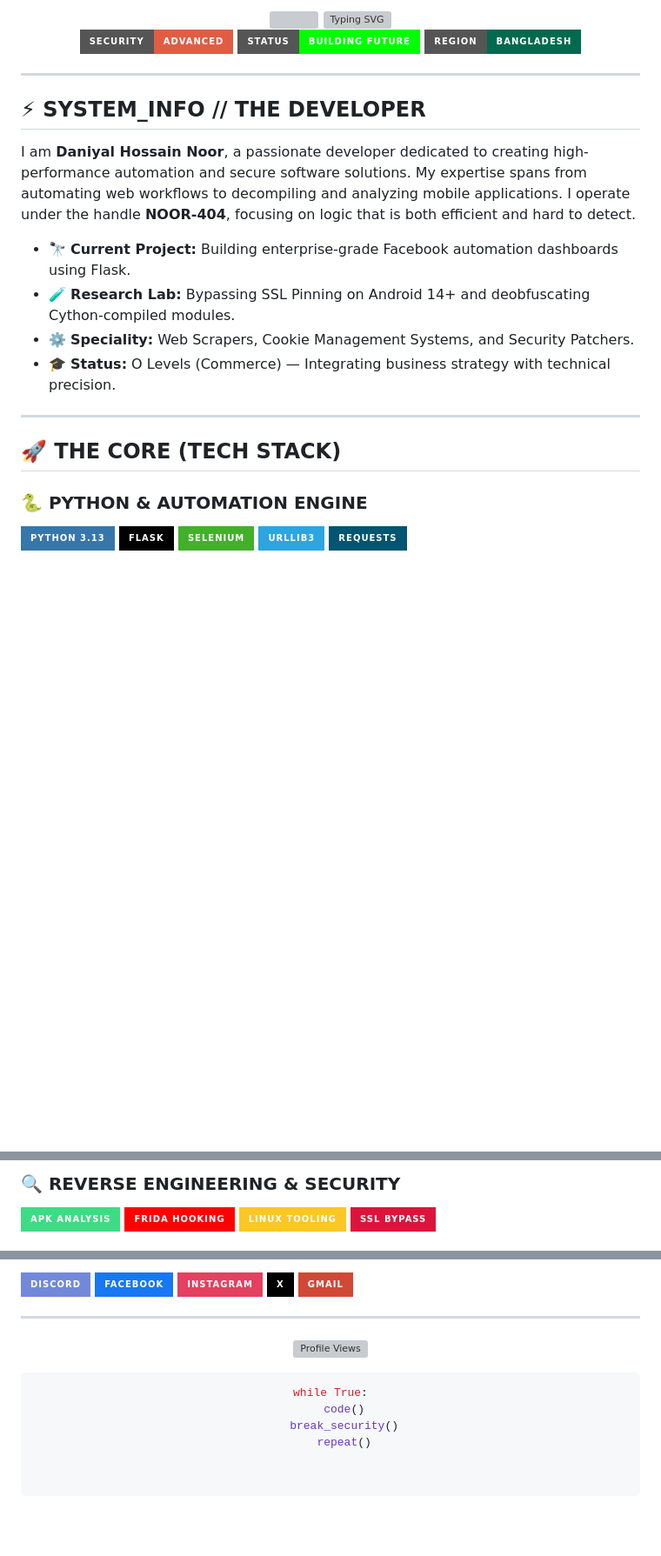
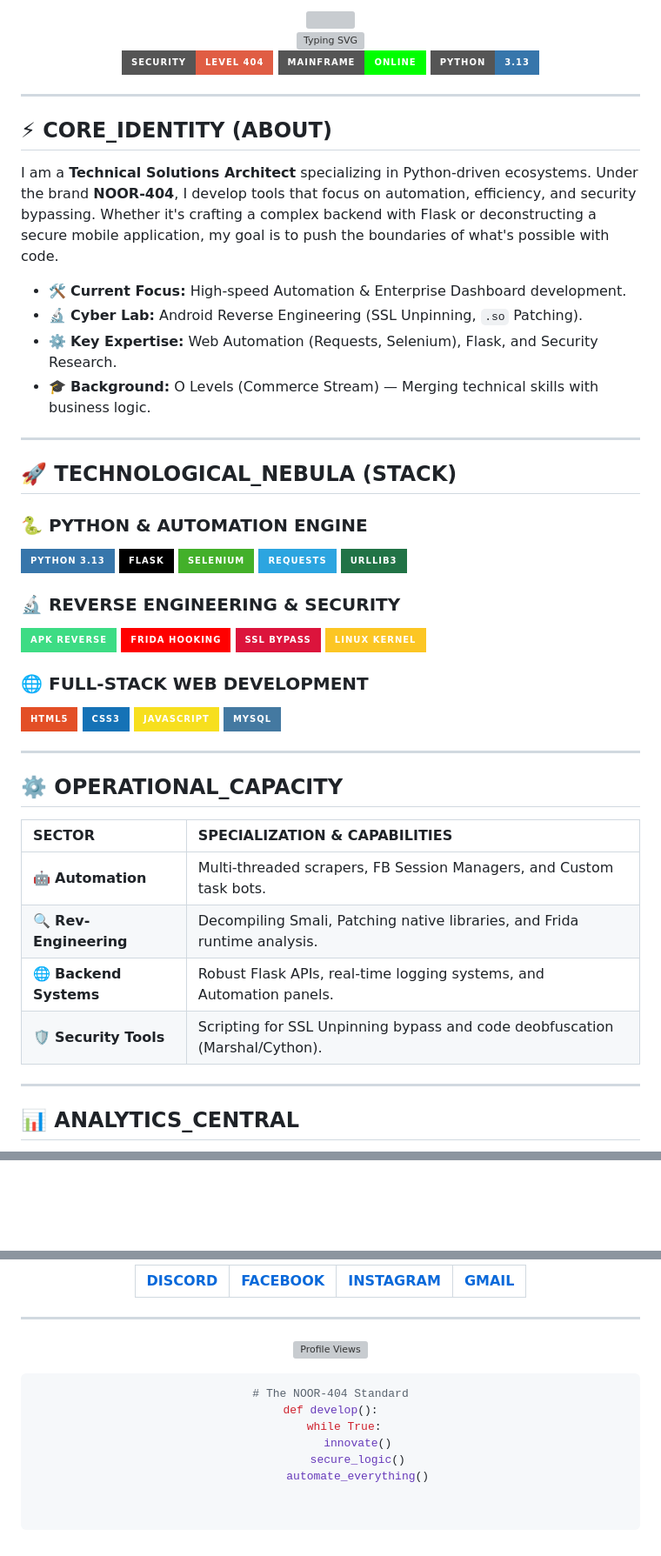
Before and after one commit to NOOR-404/NOOR-404, a Markdown page: README.md, 3 parts joined by grey strips. Shown at 87% size. Rendered like a GitHub page; badges without logos; blank space fills up the shorter version; grey boxes are pictures that could not be loaded.

````diff
--- a/README.md
+++ b/README.md
@@ -1,36 +1,64 @@
 <div align="center">
 
-<img src="https://capsule-render.vercel.app/api?type=soft&color=00d1ff&height=200&section=header&text=Daniyal Hossain Noor&fontSize=70&fontAlignY=35&animation=fadeIn" />
+<img src="https://capsule-render.vercel.app/api?type=beziers&color=00d1ff&height=200&section=header&text=Hey%20I'm%20Daniyal%20Hossain%20Noor&fontSize=35&desc=NOOR-404&descSize=25&descAlignY=65&animation=fadeIn" />
 
-<img src="https://readme-typing-svg.demolab.com?font=Fira+Code&weight=700&size=25&pause=1000&color=00D1FF&center=true&vCenter=true&width=800&lines=>>+Python+Automation+Architect;>>+APK+Reverse+Engineer+%2F+Bypasser;>>+Full-Stack+Flask+Developer;>>+Building+Intelligent+Scripts." alt="Typing SVG" />
+<br/>
+
+<img src="https://readme-typing-svg.demolab.com?font=Fira+Code&weight=700&size=25&pause=1000&color=00D1FF&center=true&vCenter=true&width=800&lines=>>+Python+Automation+Architect;>>+APK+Reverse+Engineer;>>+Full-Stack+Web+Developer;>>+Building+Intelligent+Scripts." alt="Typing SVG" />
 
 <p align="center">
-  <img src="https://img.shields.io/badge/Security-Advanced-red?style=for-the-badge&logo=spyderide&logoColor=white" />
-  <img src="https://img.shields.io/badge/Status-Building_Future-00FF00?style=for-the-badge&logo=statuspage&logoColor=white" />
-  <img src="https://img.shields.io/badge/Region-Bangladesh-006A4E?style=for-the-badge&logo=googlemaps&logoColor=white" />
+  <img src="https://img.shields.io/badge/Security-Level_404-red?style=for-the-badge&logo=spyderide&logoColor=white" />
+  <img src="https://img.shields.io/badge/Mainframe-Online-00FF00?style=for-the-badge&logo=statuspage&logoColor=white" />
+  <img src="https://img.shields.io/badge/Python-3.13-3776AB?style=for-the-badge&logo=python&logoColor=white" />
 </p>
 
 </div>
 
 ---
 
-## ⚡ SYSTEM_INFO // THE DEVELOPER
+## ⚡ CORE_IDENTITY (ABOUT)
+I am a **Technical Solutions Architect** specializing in Python-driven ecosystems. Under the brand **NOOR-404**, I develop tools that focus on automation, efficiency, and security bypassing. Whether it's crafting a complex backend with Flask or deconstructing a secure mobile application, my goal is to push the boundaries of what's possible with code.
 
-I am **Daniyal Hossain Noor**, a passionate developer dedicated to creating high-performance automation and secure software solutions. My expertise spans from automating web workflows to decompiling and analyzing mobile applications. I operate under the handle **NOOR-404**, focusing on logic that is both efficient and hard to detect.
-
-- 🔭 **Current Project:** Building enterprise-grade Facebook automation dashboards using Flask.
-- 🧪 **Research Lab:** Bypassing SSL Pinning on Android 14+ and deobfuscating Cython-compiled modules.
-- ⚙️ **Speciality:** Web Scrapers, Cookie Management Systems, and Security Patchers.
-- 🎓 **Status:** O Levels (Commerce) — Integrating business strategy with technical precision.
+- 🛠️ **Current Focus:** High-speed Automation & Enterprise Dashboard development.
+- 🔬 **Cyber Lab:** Android Reverse Engineering (SSL Unpinning, `.so` Patching).
+- ⚙️ **Key Expertise:** Web Automation (Requests, Selenium), Flask, and Security Research.
+- 🎓 **Background:** O Levels (Commerce Stream) — Merging technical skills with business logic.
 
 ---
 
-## 🚀 THE CORE (TECH STACK)
+## 🚀 TECHNOLOGICAL_NEBULA (STACK)
 
 ### 🐍 PYTHON & AUTOMATION ENGINE
-<div align="left">
-  <img src="https://img.shields.io/badge/Python_3.13-3776AB?style=for-the-badge&logo=python&logoColor=white" />
-  <img src="https://img.shields.io/badge/Flask-000000?style=for-the-badge&logo=flask&logoColor=white" />
-  <img src="https://img.shields.io/badge/Selenium-43B02A?style=for-the-badge&logo=selenium&logoColor=white" />
-  <img src="https://img.shields.io/badge/Urllib3-2CA5E0?style=for-the-badge&logo=python&logoColor=white" />
-  <img src="https://img.shields.io/badge/Requests-005571?style=for-the-badge&logo=python&logoColor=white" />
+![Python](https://img.shields.io/badge/Python_3.13-3776AB?style=for-the-badge&logo=python&logoColor=white)
+![Flask](https://img.shields.io/badge/Flask-000000?style=for-the-badge&logo=flask&logoColor=white)
+![Selenium](https://img.shields.io/badge/Selenium-43B02A?style=for-the-badge&logo=selenium&logoColor=white)
+![Requests](https://img.shields.io/badge/Requests-2CA5E0?style=for-the-badge&logo=python&logoColor=white)
+![Urllib3](https://img.shields.io/badge/Urllib3-217346?style=for-the-badge&logo=python&logoColor=white)
+
+### 🔬 REVERSE ENGINEERING & SECURITY
+![Android](https://img.shields.io/badge/APK_Reverse-3DDC84?style=for-the-badge&logo=android&logoColor=white)
+![Frida](https://img.shields.io/badge/Frida_Hooking-FF0000?style=for-the-badge&logo=python&logoColor=white)
+![SSL](https://img.shields.io/badge/SSL_Bypass-DC143C?style=for-the-badge&logo=securityscorecard&logoColor=white)
+![Linux](https://img.shields.io/badge/Linux_Kernel-FCC624?style=for-the-badge&logo=linux&logoColor=black)
+
+### 🌐 FULL-STACK WEB DEVELOPMENT
+![HTML5](https://img.shields.io/badge/HTML5-E34F26?style=for-the-badge&logo=html5&logoColor=white)
+![CSS3](https://img.shields.io/badge/CSS3-1572B6?style=for-the-badge&logo=css3&logoColor=white)
+![JS](https://img.shields.io/badge/JavaScript-F7DF1E?style=for-the-badge&logo=javascript&logoColor=black)
+![MySQL](https://img.shields.io/badge/MySQL-4479A1?style=for-the-badge&logo=mysql&logoColor=white)
+
+---
+
+## ⚙️ OPERATIONAL_CAPACITY
+
+| SECTOR | SPECIALIZATION & CAPABILITIES |
+| :--- | :--- |
+| 🤖 **Automation** | Multi-threaded scrapers, FB Session Managers, and Custom task bots. |
+| 🔍 **Rev-Engineering** | Decompiling Smali, Patching native libraries, and Frida runtime analysis. |
+| 🌐 **Backend Systems** | Robust Flask APIs, real-time logging systems, and Automation panels. |
+| 🛡️ **Security Tools** | Scripting for SSL Unpinning bypass and code deobfuscation (Marshal/Cython). |
+
+---
+
+## 📊 ANALYTICS_CENTRAL
+
@@ -37,10 +68,4 @@ I am **Daniyal Hossain Noor**, a passionate developer dedicated to creating high
 </div>
 
-### 🔍 REVERSE ENGINEERING & SECURITY
-<div align="left">
-  <img src="https://img.shields.io/badge/APK_Analysis-3DDC84?style=for-the-badge&logo=android&logoColor=white" />
-  <img src="https://img.shields.io/badge/Frida_Hooking-FF0000?style=for-the-badge&logo=python&logoColor=white" />
-  <img src="https://img.shields.io/badge/Linux_Tooling-FCC624?style=for-the-badge&logo=linux&logoColor=black" />
-  <img src="https://img.shields.io/badge/SSL_Bypass-DC143C?style=for-the-badge&logo=hackthebox&logoColor=white" />
-</div>
+<br/>
 
@@ -92,9 +89,6 @@ I am **Daniyal Hossain Noor**, a passionate developer dedicated to creating high
 
-[![Discord](https://img.shields.io/badge/Discord-7289DA?style=for-the-badge&logo=discord&logoColor=white)](https://discord.gg/8k9R7Bv4)
-[![Facebook](https://img.shields.io/badge/Facebook-1877F2?style=for-the-badge&logo=facebook&logoColor=white)](https://www.facebook.com/WHO.IS.NOOR)
-[![Instagram](https://img.shields.io/badge/Instagram-E4405F?style=for-the-badge&logo=instagram&logoColor=white)](https://www.instagram.com/_n_o_o_r_4_0_4_)
-[![X](https://img.shields.io/badge/X-000000?style=for-the-badge&logo=x&logoColor=white)](https://x.com/_n_o_o_r_4_0_4_)
-[![Gmail](https://img.shields.io/badge/Gmail-D14836?style=for-the-badge&logo=gmail&logoColor=white)](mailto:daniyaln.hossai@gmail.com)
+| [**DISCORD**](https://discord.gg/8k9R7Bv4) | [**FACEBOOK**](https://www.facebook.com/WHO.IS.NOOR) | [**INSTAGRAM**](https://www.instagram.com/_n_o_o_r_4_0_4_) | [**GMAIL**](mailto:daniyaln.hossai@gmail.com) |
+| :---: | :---: | :---: | :---: |
 
 </div>
 
@@ -105,7 +99,9 @@ I am **Daniyal Hossain Noor**, a passionate developer dedicated to creating high
 ![Profile Views](https://komarev.com/ghpvc/?username=NOOR-404&color=00d1ff&style=for-the-badge&label=SYSTEM_ACCESS_COUNT)
 
 ```python
-while True:
-    code()
-    break_security()
-    repeat()
+# The NOOR-404 Standard
+def develop():
+    while True:
+        innovate()
+        secure_logic()
+        automate_everything()
````
Also changed, not shown: other parts of README.md (+8 -33 lines).
